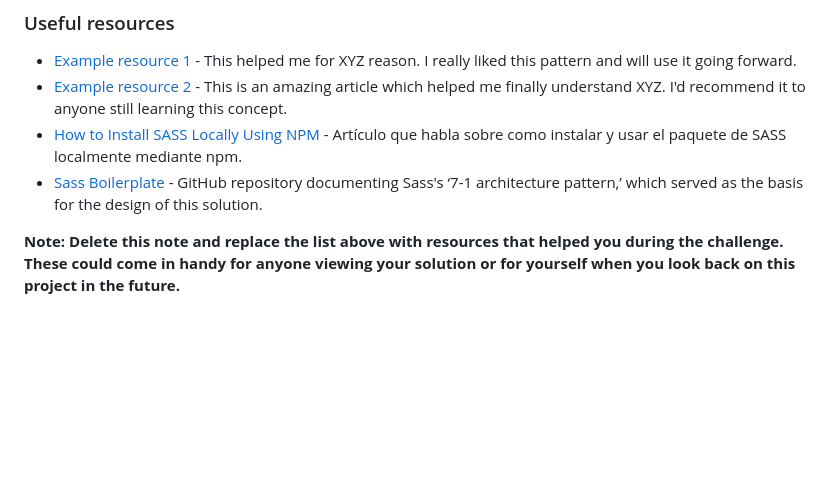
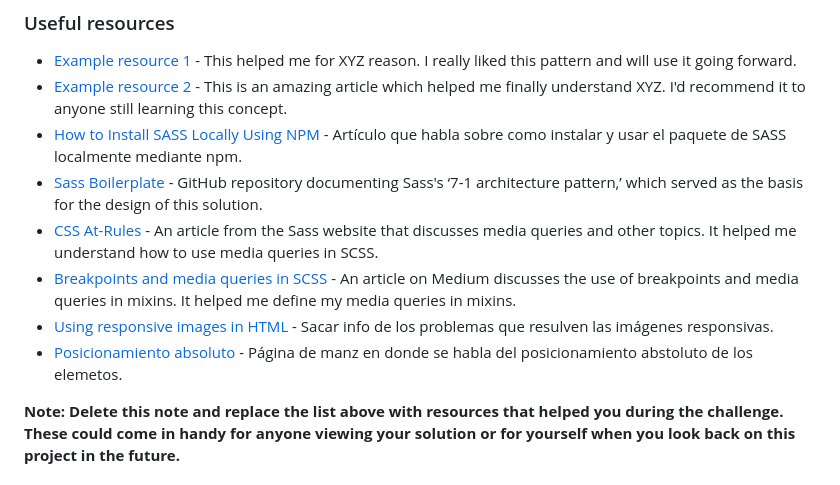
Before and after one commit to victor-sc12/meet-landing-page-challenge, a Markdown page: README-template.md, the part around the change. GitHub-like rendering; blank space fills up the shorter version.

Commit message:
List of sources and resources used in implementing the current solution.

```diff
--- a/README-template.md
+++ b/README-template.md
@@ -96,6 +96,10 @@ Use this section to outline areas that you want to continue focusing on in futur
 - [Example resource 2](https://www.example.com) - This is an amazing article which helped me finally understand XYZ. I'd recommend it to anyone still learning this concept.
 - [How to Install SASS Locally Using NPM](https://dev.to/adetutu/how-to-install-sass-locally-using-node-package-manager-npm-89) - Artículo que habla sobre como instalar y usar el paquete de SASS localmente mediante npm.
 - [Sass Boilerplate](https://github.com/KittyGiraudel/sass-boilerplate.git) - GitHub repository documenting Sass's ‘7-1 architecture pattern,’ which served as the basis for the design of this solution.
+- [CSS At-Rules](https://sass-lang.com/documentation/at-rules/css/) - An article from the Sass website that discusses media queries and other topics. It helped me understand how to use media queries in SCSS.
+- [Breakpoints and media queries in SCSS](https://medium.com/codeartisan/breakpoints-and-media-queries-in-scss-46e8f551e2f2) - An article on Medium discusses the use of breakpoints and media queries in mixins. It helped me define my media queries in mixins.
+- [Using responsive images in HTML](https://developer.mozilla.org/en-US/docs/Web/HTML/Guides/Responsive_images) - Sacar info de los problemas que resulven las imágenes responsivas.
+- [Posicionamiento absoluto](https://lenguajecss.com/css/posicionamiento/position-absolute/) - Página de manz en donde se habla del posicionamiento abstoluto de los elemetos.
 
 **Note: Delete this note and replace the list above with resources that helped you during the challenge. These could come in handy for anyone viewing your solution or for yourself when you look back on this project in the future.**
 
```
